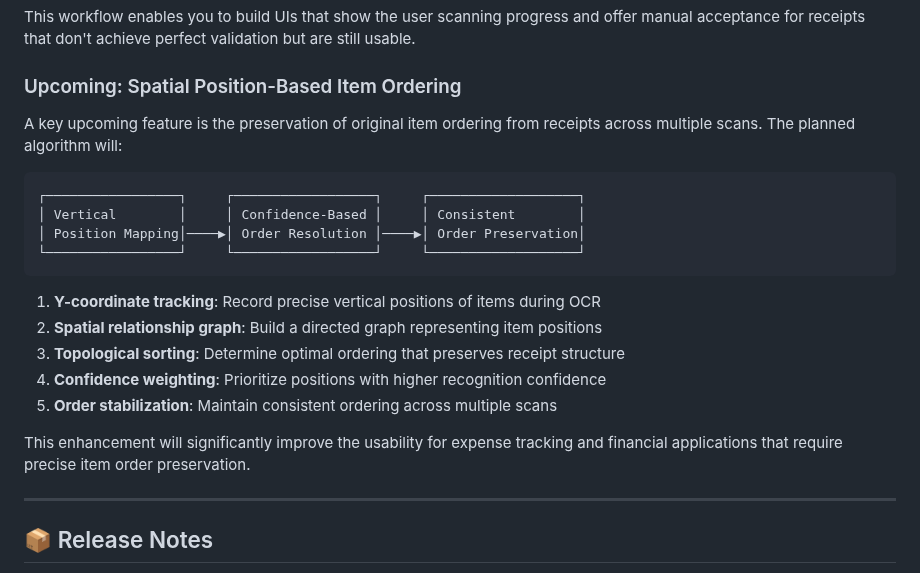
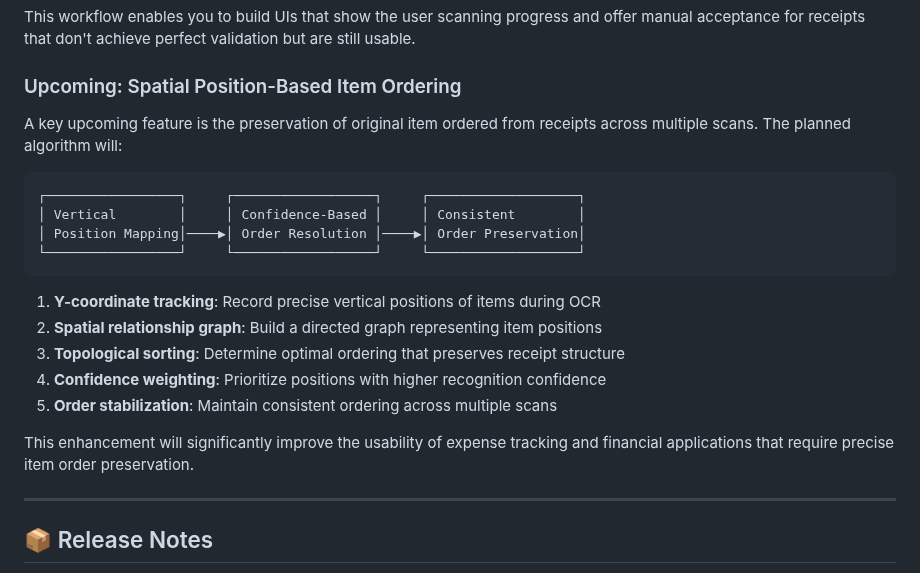
Before and after one commit to manfredbork/receipt_recognition, a Markdown page: README.md, the part around the change. Rendered like a GitHub page.

Commit message:
Grammar changes

````diff
--- a/README.md
+++ b/README.md
@@ -364,7 +364,7 @@ This workflow enables you to build UIs that show the user scanning progress and
 
 ### Upcoming: Spatial Position-Based Item Ordering
 
-A key upcoming feature is the preservation of original item ordering from receipts across multiple scans. The planned algorithm will:
+A key upcoming feature is the preservation of original item ordered from receipts across multiple scans. The planned algorithm will:
 
 ```
 ┌─────────────────┐     ┌──────────────────┐     ┌───────────────────┐
@@ -379,7 +379,7 @@ A key upcoming feature is the preservation of original item ordering from receip
 4. **Confidence weighting**: Prioritize positions with higher recognition confidence
 5. **Order stabilization**: Maintain consistent ordering across multiple scans
 
-This enhancement will significantly improve the usability for expense tracking and financial applications that require precise item order preservation.
+This enhancement will significantly improve the usability of expense tracking and financial applications that require precise item order preservation.
 
 ---
 
````
